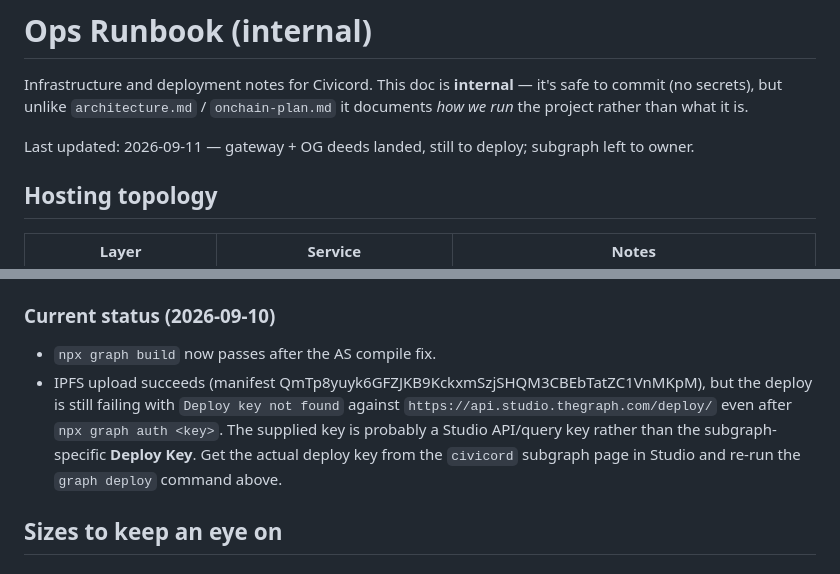
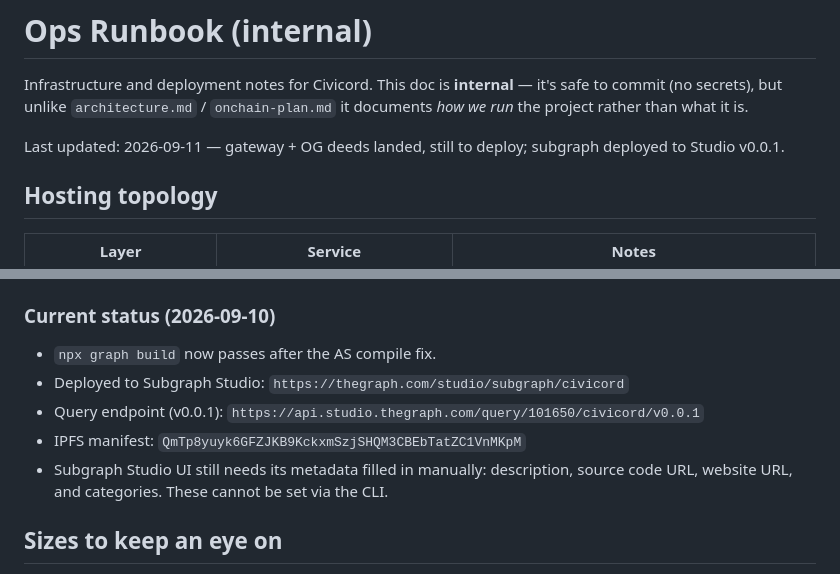
Before and after one commit to sneldao/civicord, a Markdown page: docs/ops.md, 2 parts joined by grey strips. GitHub-like rendering.

Commit message:
docs(ops): subgraph deployed to Studio v0.0.1
- Update Current status with live Studio URL, query endpoint, and IPFS
  manifest.
- Note that Studio metadata (description, categories, URLs) must be filled
  in the UI and cannot be set via CLI.
- Update runbook header.

Generated with Devin

Co-Authored-By: Devin <158243242+devin-ai-integration[bot]@users.noreply.github.com>

```diff
--- a/docs/ops.md
+++ b/docs/ops.md
@@ -4,7 +4,7 @@ Infrastructure and deployment notes for Civicord. This doc is **internal** —
 it's safe to commit (no secrets), but unlike `architecture.md` /
 `onchain-plan.md` it documents *how we run* the project rather than what it is.
 
-Last updated: 2026-09-11 — gateway + OG deeds landed, still to deploy; subgraph left to owner.
+Last updated: 2026-09-11 — gateway + OG deeds landed, still to deploy; subgraph deployed to Studio v0.0.1.
 
 ## Hosting topology
 
@@ -264,7 +264,12 @@ npx graph deploy --node https://api.studio.thegraph.com/deploy/ \
 ### Current status (2026-09-10)
 
 - `npx graph build` now passes after the AS compile fix.
-- IPFS upload succeeds (manifest QmTp8yuyk6GFZJKB9KckxmSzjSHQM3CBEbTatZC1VnMKpM), but the deploy is still failing with `Deploy key not found` against `https://api.studio.thegraph.com/deploy/` even after `npx graph auth <key>`. The supplied key is probably a Studio API/query key rather than the subgraph-specific **Deploy Key**. Get the actual deploy key from the `civicord` subgraph page in Studio and re-run the `graph deploy` command above.
+- Deployed to Subgraph Studio: `https://thegraph.com/studio/subgraph/civicord`
+- Query endpoint (v0.0.1): `https://api.studio.thegraph.com/query/101650/civicord/v0.0.1`
+- IPFS manifest: `QmTp8yuyk6GFZJKB9KckxmSzjSHQM3CBEbTatZC1VnMKpM`
+- Subgraph Studio UI still needs its metadata filled in manually:
+  description, source code URL, website URL, and categories. These cannot be
+  set via the CLI.
 
 ## Sizes to keep an eye on
 
```
